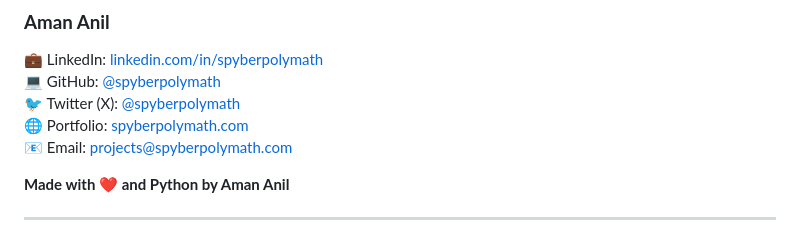
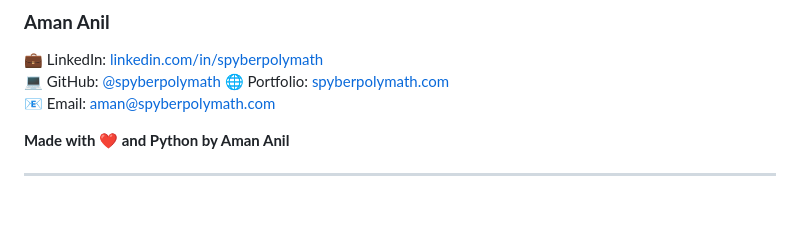
Before and after one commit to spyberpolymath/hometri.com, a Markdown page: README.md, the part around the change. GitHub-like rendering; blank space fills up the shorter version.

Commit message:
update email id

```diff
--- a/README.md
+++ b/README.md
@@ -675,9 +675,8 @@ This project is licensed under the terms of the [LICENSE](LICENSE) file.
 
 💼 LinkedIn: [linkedin.com/in/spyberpolymath](https://linkedin.com/in/spyberpolymath)
 💻 GitHub: [@spyberpolymath](https://github.com/spyberpolymath)
-🐦 Twitter (X): [@spyberpolymath](https://x.com/spyberpolymath)
 🌐 Portfolio: [spyberpolymath.com](https://spyberpolymath.com)
-📧 Email: [projects@spyberpolymath.com](mailto:projects@spyberpolymath.com)
+📧 Email: [aman@spyberpolymath.com](mailto:aman@spyberpolymath.com)
 
 **Made with ❤️ and Python by Aman Anil**
 
```
